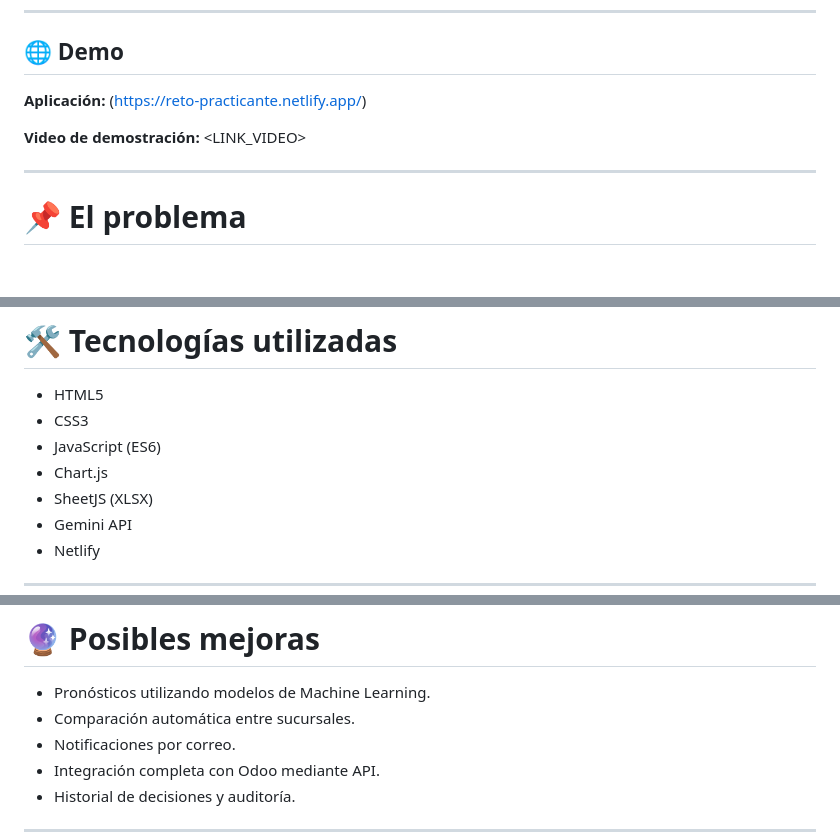
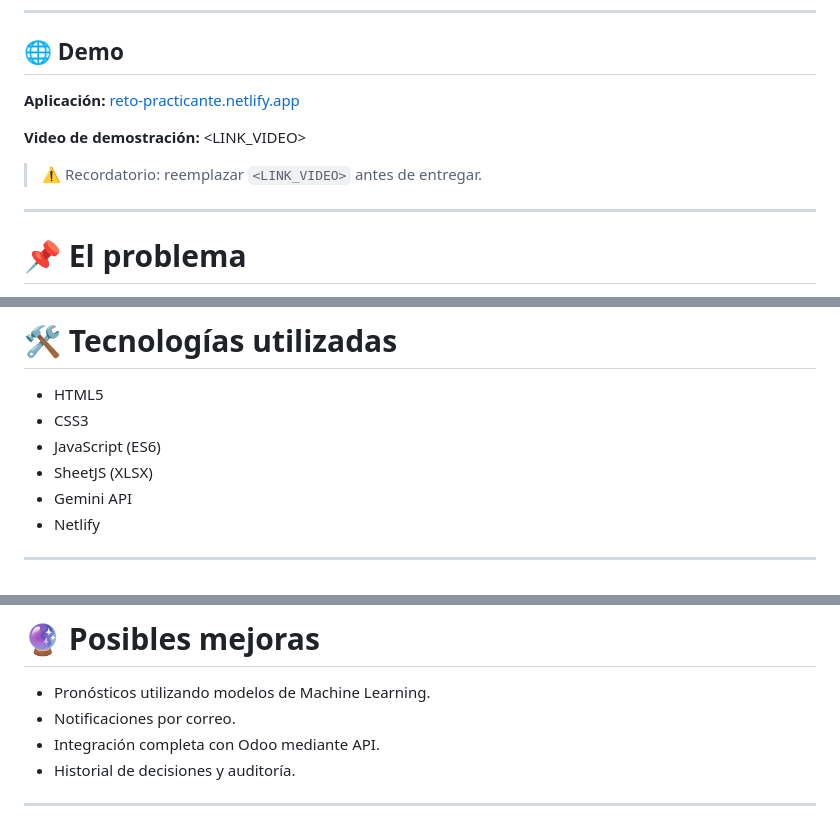
Before and after one commit to dieortega0923/barrio-pizza-ai-dashboard, a Markdown page: Reto_Practicante/README.md, 3 parts joined by grey strips. Drawn GitHub-style; blank space fills up the shorter version.

```diff
--- a/Reto_Practicante/README.md
+++ b/Reto_Practicante/README.md
@@ -8,9 +8,11 @@ Una aplicación web que analiza automáticamente las órdenes de compra de las s
 
 ## 🌐 Demo
 
-**Aplicación:** (https://reto-practicante.netlify.app/)
+**Aplicación:** [reto-practicante.netlify.app](https://reto-practicante.netlify.app/)
 
 **Video de demostración:** <LINK_VIDEO>
+
+> ⚠️ Recordatorio: reemplazar `<LINK_VIDEO>` antes de entregar.
 
 ---
 
@@ -204,7 +207,6 @@ Esto permitiría que la Gerente de Compras revise únicamente las órdenes con a
 * HTML5
 * CSS3
 * JavaScript (ES6)
-* Chart.js
 * SheetJS (XLSX)
 * Gemini API
 * Netlify
@@ -262,7 +267,6 @@ Abrir el proyecto y ejecutar un servidor local (por ejemplo, Live Server en Visu
 # 🔮 Posibles mejoras
 
 * Pronósticos utilizando modelos de Machine Learning.
-* Comparación automática entre sucursales.
 * Notificaciones por correo.
 * Integración completa con Odoo mediante API.
 * Historial de decisiones y auditoría.
```
Also changed, not shown: other parts of Reto_Practicante/README.md (+10 -6 lines).
